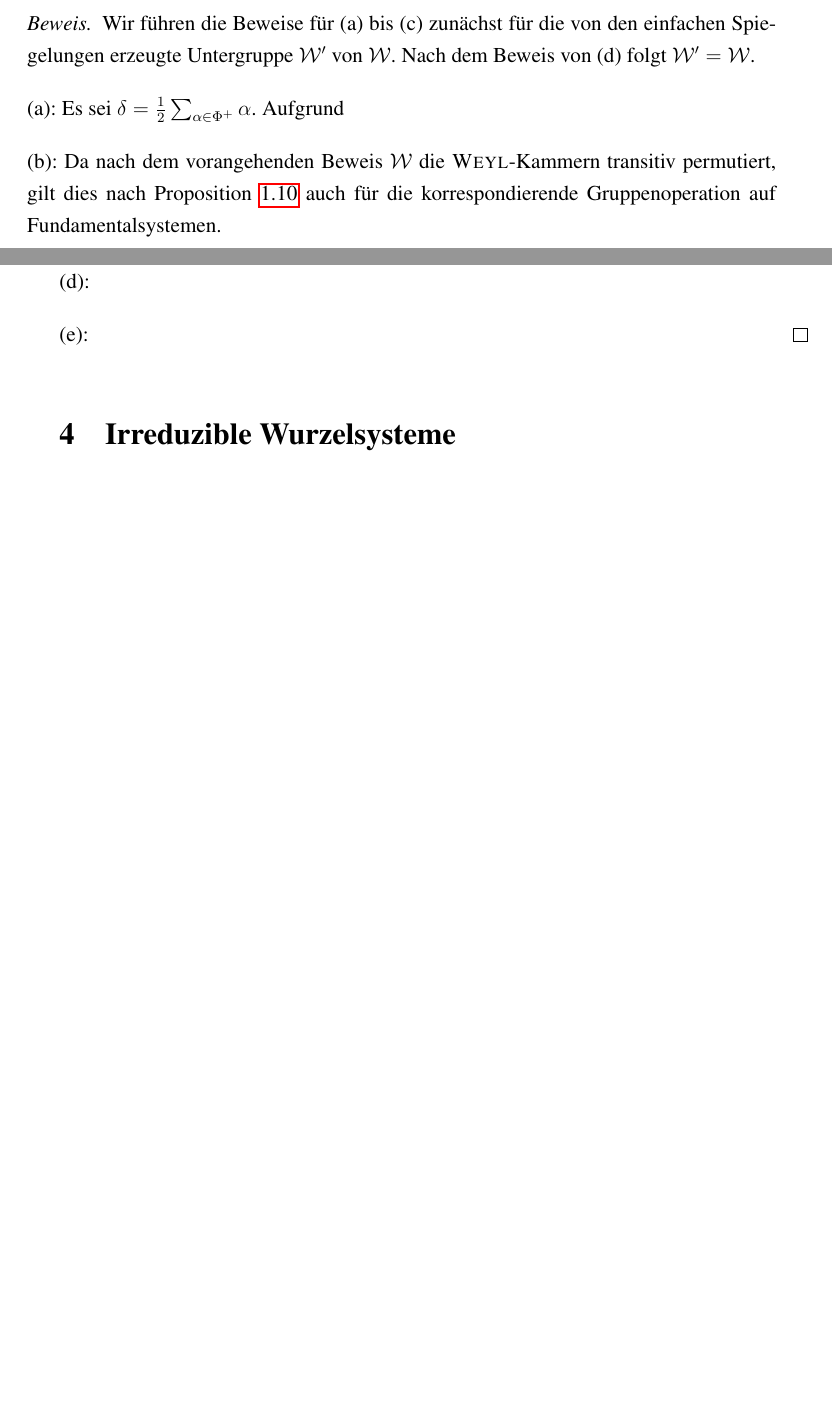
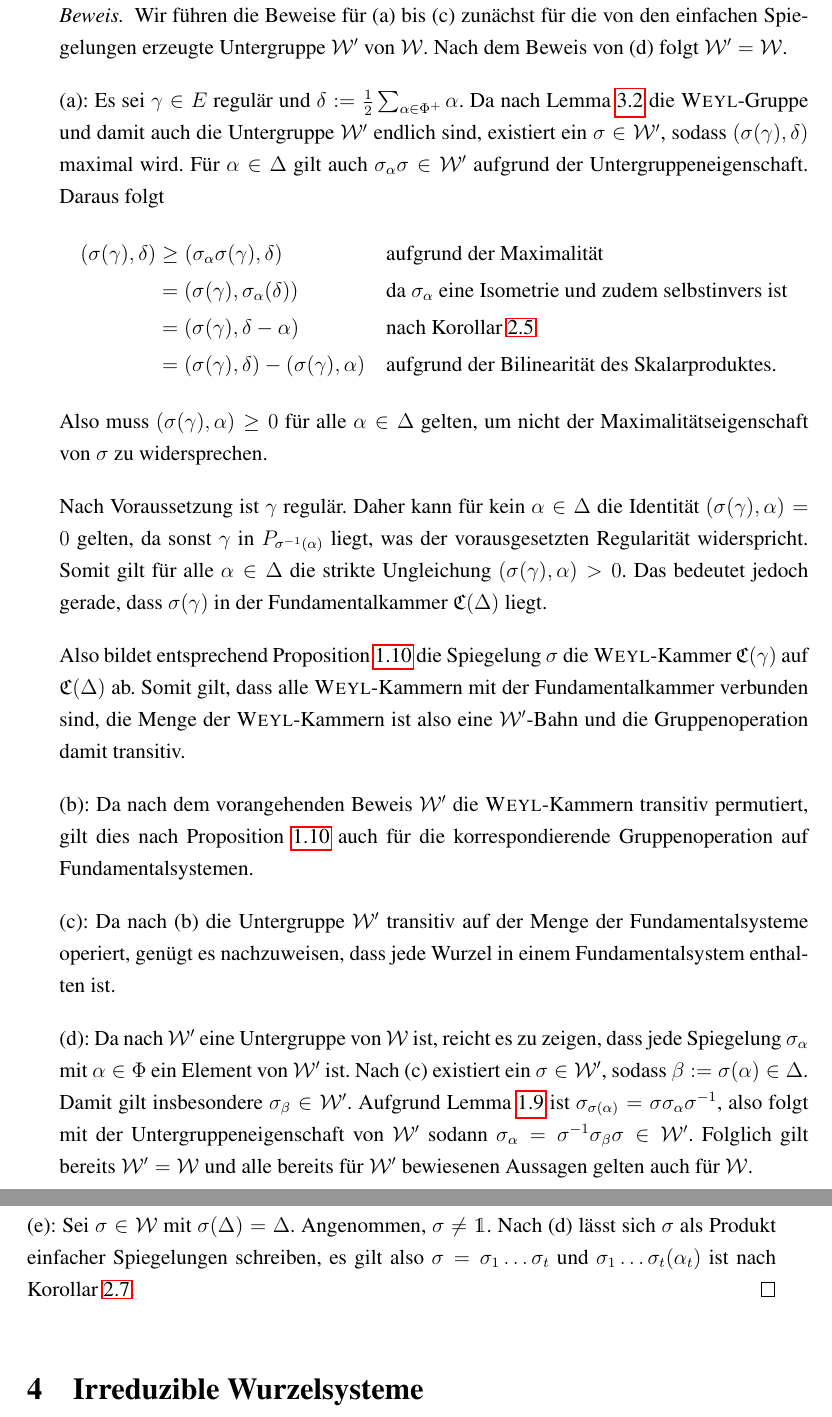
Before and after one commit to eltenedor/ausarbeitung_seminar_ss16, a LaTeX document (seminar16_fabian_gabel.tex, which reads weylgroup.tex): two parts of pages 12 and 13 of 13 before the commit and two parts of pages 13 and 14 of 14 after it, joined at a grey line, cut so that both start at the same text, the shorter picture padded with empty space. Compiled offline with pdfLaTeX.

Commit message:
Weylgruppenbeweis und Nachtrag zu einfachen Wurzeln (Korollar)

```diff
--- a/weylgroup.tex
+++ b/weylgroup.tex
@@ -55,15 +56,43 @@ Ein Lemma stellt zuvor noch Sicher, dass es sich bei $\W$ um eine endliche Grupp
   Nach dem Beweis von (d) folgt $\W' = \W$.
 
   (a):
-  Es sei $\delta = \tfrac{1}{2} \sum_{\alpha \in \Phi^+} \alpha$.
-  Aufgrund
+  Es sei $\gamma \in E$ regulär und $\delta := \tfrac{1}{2} \sum_{\alpha \in \Phi^+} \alpha$.
+  Da nach Lemma \ref{lem:weylFinite} die \weyl\hyp{}Gruppe und damit auch die Untergruppe $\W'$ endlich sind, existiert ein $\sigma \in \W'$, sodass $(\sigma(\gamma), \delta)$ maximal wird.
+  Für $\alpha \in \Delta$ gilt auch $\sigma_\alpha\sigma \in \W'$ aufgrund der Untergruppeneigenschaft.
+  Daraus folgt
+  \begin{align*}
+    (\sigma(\gamma), \delta)
+    &\geq (\sigma_\alpha \sigma(\gamma), \delta) &&\text{aufgrund der Maximalität} \\
+    &= (\sigma(\gamma), \sigma_\alpha(\delta)) &&\text{da $\sigma_\alpha$ eine Isometrie und zudem selbstinvers ist} \\
+    &= (\sigma(\gamma), \delta - \alpha) &&\text{nach Korollar \ref{cor:sigmaDelta}} \\
+    &= (\sigma(\gamma), \delta) - (\sigma(\gamma), \alpha) &&\text{aufgrund der Bilinearität des Skalarproduktes.}
+  \end{align*}
+  Also muss $(\sigma(\gamma), \alpha) \geq 0$ für alle $\alpha \in \Delta$ gelten, um nicht der Maximalitätseigenschaft von $\sigma$ zu widersprechen.
+
+  Nach Voraussetzung ist $\gamma$ regulär.
+  Daher kann für kein $\alpha \in \Delta$ die Identität $(\sigma(\gamma),\alpha) = 0$ gelten, da sonst $\gamma$ in $P_{\sigma^{-1}(\alpha)}$ liegt, was der vorausgesetzten Regularität widerspricht.
+  Somit gilt für alle $\alpha \in \Delta$ die strikte Ungleichung $(\sigma(\gamma), \alpha) > 0$.
+  Das bedeutet jedoch gerade, dass $\sigma(\gamma)$ in der Fundamentalkammer $\mathfrak{C}(\Delta)$ liegt.
+
+  Also bildet entsprechend Proposition \ref{prop:groupOp} die Spiegelung $\sigma$ die \weyl\hyp{}Kammer $\mathfrak{C}(\gamma)$ auf $\mathfrak{C}(\Delta)$ ab.
+  Somit gilt, dass alle \weyl\hyp{}Kammern mit der Fundamentalkammer verbunden sind, die Menge der \weyl\hyp{}Kammern ist also eine $\W'$-Bahn und die Gruppenoperation damit transitiv.
+
 
   (b):
-  Da nach dem vorangehenden Beweis $\W$ die \weyl\hyp{}Kammern transitiv permutiert, gilt dies nach Proposition \ref{prop:groupOp} auch für die korrespondierende Gruppenoperation auf Fundamentalsystemen.
+  Da nach dem vorangehenden Beweis $\W'$ die \weyl\hyp{}Kammern transitiv permutiert, gilt dies nach Proposition \ref{prop:groupOp} auch für die korrespondierende Gruppenoperation auf Fundamentalsystemen.
 
   (c):
+  Da nach (b) die Untergruppe $\W'$ transitiv auf der Menge der Fundamentalsysteme operiert, genügt es nachzuweisen, dass jede Wurzel in einem Fundamentalsystem enthalten ist.
 
   (d):
+  Da nach $\W'$ eine Untergruppe von $\W$ ist, reicht es zu zeigen, dass jede Spiegelung $\sigma_\alpha$ mit $\alpha \in \Phi$ ein Element von $\W'$ ist.
+  Nach (c) existiert ein $\sigma \in \W'$, sodass $\beta := \sigma(\alpha) \in \Delta$.
+  Damit gilt insbesondere $\sigma_\beta \in \W'$.
+  Aufgrund Lemma \ref{lem:conjReflection} ist $\sigma_{\sigma(\alpha)} = \sigma \sigma_\alpha \sigma^{-1}$, also folgt mit der Untergruppeneigenschaft von $\W'$ sodann $\sigma_\alpha = \sigma^{-1} \sigma_\beta \sigma \in \W'$.
+  Folglich gilt bereits $\W' = \W$ und alle bereits für $\W'$ bewiesenen Aussagen gelten auch für $\W$.
 
   (e):
+  Sei $\sigma \in \W$ mit $\sigma(\Delta) = \Delta$.
+  Angenommen, $\sigma \neq \mathds{1}$.
+  Nach (d) lässt sich $\sigma$ als Produkt einfacher Spiegelungen schreiben, es gilt also $\sigma = \sigma_1\dots\sigma_t$ und $\sigma_1 \dots \sigma_t(\alpha_t)$ ist nach Korollar \ref{cor:minimalReflection}.
 \end{proof}
```
Also changed, not shown: einfach.tex (+15 -0 lines), seminar16_fabian_gabel.pdf, weylgroup.tex (7 more changed lines).
